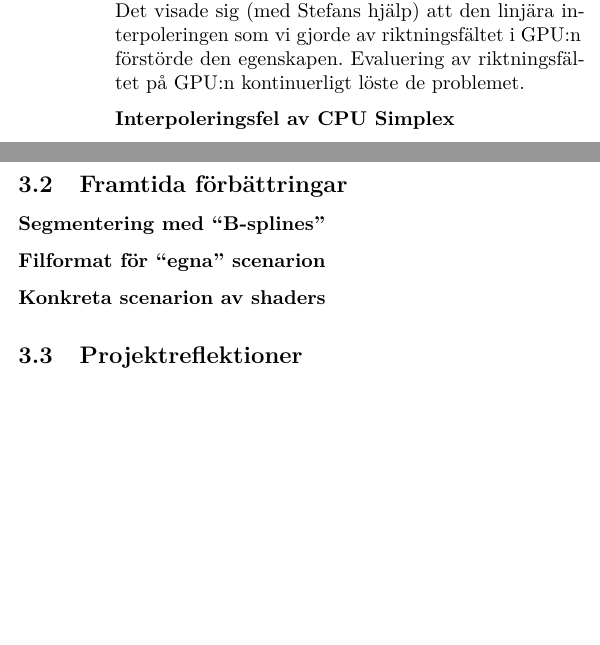
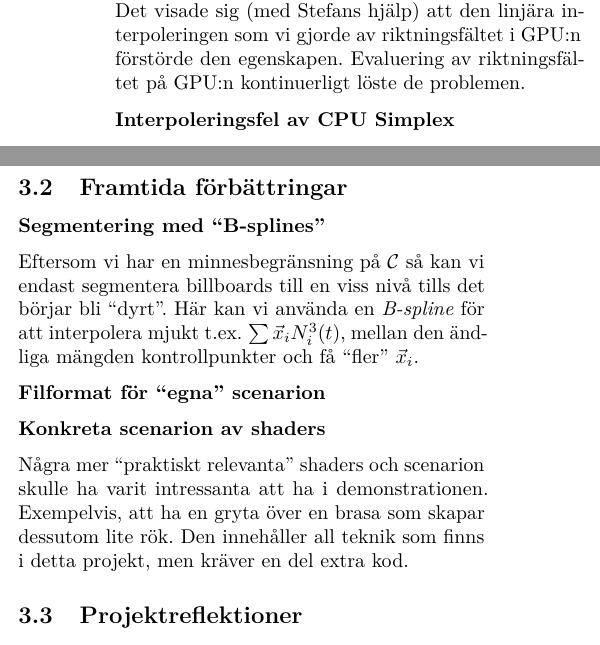
Before and after one commit to CaffeineViking/cnpf, a LaTeX document (docs/cnpf.tex): two parts of the columns of page 4 of 4, joined at a grey line, cut so that both start at the same text, the shorter picture padded with empty space. Compiled offline with pdfLaTeX.

Commit message:
Added part on more shaders.

```diff
--- a/docs/cnpf.tex
+++ b/docs/cnpf.tex
@@ -258,7 +258,7 @@ För att enklare kunna visualisera riktningsfältet har vi implementerat \emph{`
 
             \textbf{``Svarta hål'' av ej divergens-frihet}
 
-            Tidigt i projektet hade vi problemet att partiklar konvergerade mot vissa punkter. Något som ej borde inträffa, då curl-noise skall vara ett divergens-fritt vektorfält. Det visade sig (med Stefans hjälp) att den linjära interpoleringen som vi gjorde av riktningsfältet i GPU:n förstörde den egenskapen. Evaluering av riktningsfältet på GPU:n kontinuerligt löste de problemet.
+            Tidigt i projektet hade vi problemet att partiklar konvergerade mot vissa punkter. Något som ej borde inträffa, då curl-noise skall vara ett divergens-fritt vektorfält. Det visade sig (med Stefans hjälp) att den linjära interpoleringen som vi gjorde av riktningsfältet i GPU:n förstörde den egenskapen. Evaluering av riktningsfältet på GPU:n kontinuerligt löste de problemen.
 
             \textbf{Interpoleringsfel av CPU Simplex}
 
@@ -275,13 +275,15 @@ För att enklare kunna visualisera riktningsfältet har vi implementerat \emph{`
 
             \textbf{Segmentering med ``B-splines''}
 
+            Eftersom vi har en minnesbegränsning på \(\mathcal{C}\) så kan vi endast segmentera billboards till en viss nivå tills det börjar bli ``dyrt''. Här kan vi använda en \emph{B-spline} för att interpolera mjukt t.ex. \(\sum \vec{x}_i N^3_i(t)\), mellan den ändliga mängden kontrollpunkter och få ``fler'' \(\vec{x}_i\).
+
             \textbf{Filformat för ``egna'' scenarion}
 
             % ...
 
             \textbf{Konkreta scenarion av shaders}
 
-            % ...
+            Några mer ``praktiskt relevanta'' shaders och scenarion skulle ha varit intressanta att ha i demonstrationen. Exempelvis, att ha en gryta över en brasa som skapar dessutom lite rök. Den innehåller all teknik som finns i detta projekt, men kräver en del extra kod.
 
         \subsection{Projektreflektioner}
 
```
